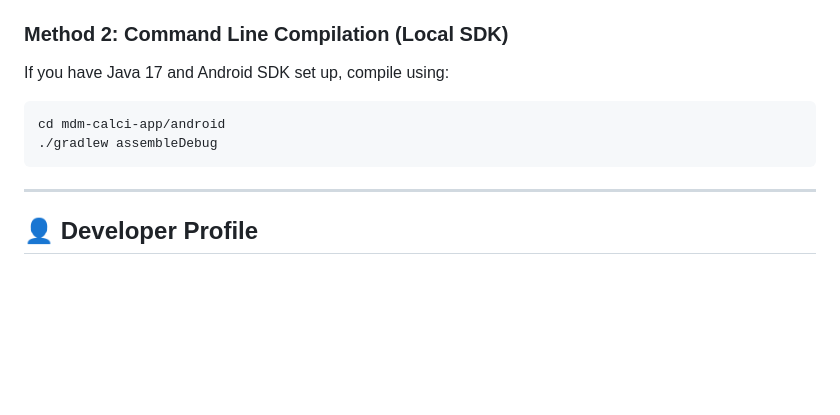
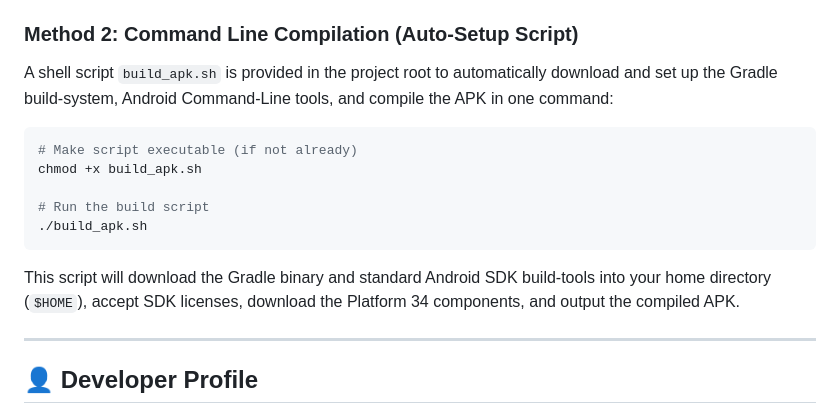
Before and after one commit to pratikgagare03/MidDayMealCalculator, a Markdown page: README.md, the part around the change. Rendered like a GitHub page; blank space fills up the shorter version.

Commit message:
docs: Update README compiler instructions to use build_apk.sh

````diff
--- a/README.md
+++ b/README.md
@@ -77,12 +77,16 @@ The wrapper project is pre-configured with dependencies. You can build it in two
 5.  Find the output APK at:
     `android/app/build/outputs/apk/debug/app-debug.apk`
 
-### Method 2: Command Line Compilation (Local SDK)
-If you have Java 17 and Android SDK set up, compile using:
+### Method 2: Command Line Compilation (Auto-Setup Script)
+A shell script `build_apk.sh` is provided in the project root to automatically download and set up the Gradle build-system, Android Command-Line tools, and compile the APK in one command:
 ```bash
-cd mdm-calci-app/android
-./gradlew assembleDebug
+# Make script executable (if not already)
+chmod +x build_apk.sh
+
+# Run the build script
+./build_apk.sh
 ```
+This script will download the Gradle binary and standard Android SDK build-tools into your home directory (`$HOME`), accept SDK licenses, download the Platform 34 components, and output the compiled APK.
 
 ---
 
````
